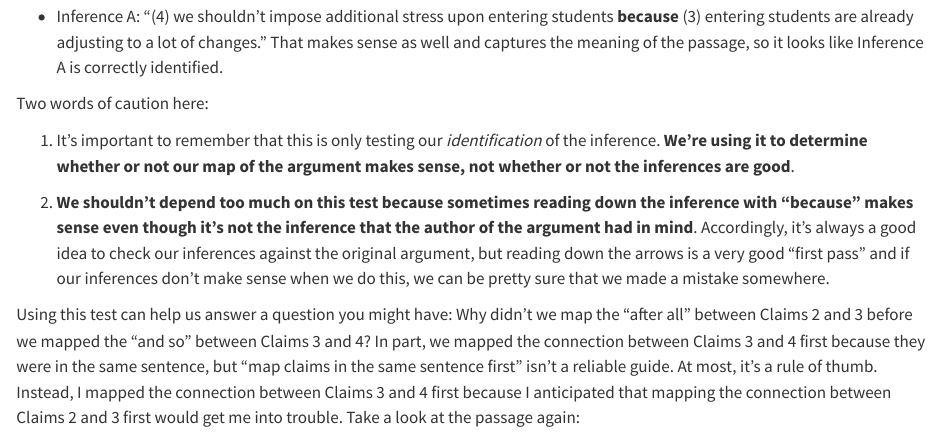
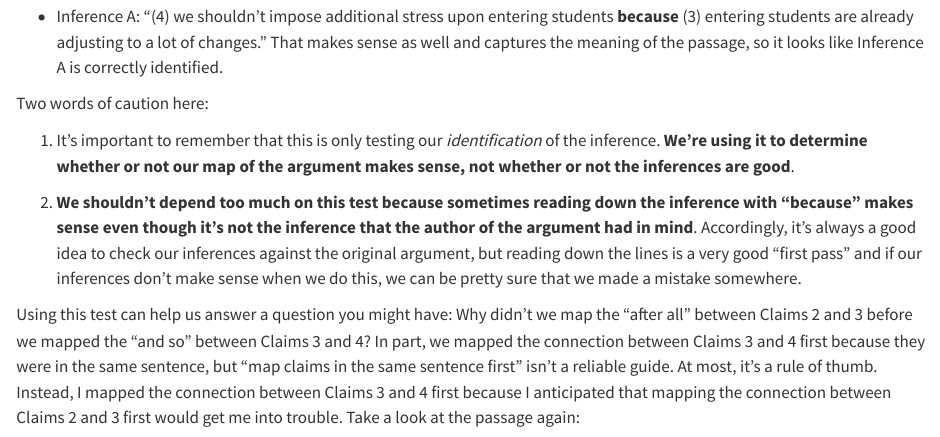
Before and after one commit to donawarren-netizen/argument-mapping-book, a Quarto document (chapters/ch02/02-08-example-7.qmd): the page in a window 1100 px wide, from 5870 px down. Rendered offline with R 4.5, knitr and Pandoc in place of Quarto, with nearby package versions.

Commit message:
2.8: "reading down the lines" (was "arrows")
Co-Authored-By: Claude Opus 5.5 <noreply@anthropic.com>
Claude-Session: https://claude.ai/code/session_011rXguFQ6xtLmqyuDZe5MGa

```diff
--- a/chapters/ch02/02-08-example-7.qmd
+++ b/chapters/ch02/02-08-example-7.qmd
@@ -297,7 +297,7 @@ Two words of caution here:
     reading down the inference with "because" makes sense even though
     it's not the inference that the author of the argument had in
     mind**. Accordingly, it's always a good idea to check our inferences
-    against the original argument, but reading down the arrows is a very
+    against the original argument, but reading down the lines is a very
     good "first pass" and if our inferences don't make sense when we do
     this, we can be pretty sure that we made a mistake somewhere.
 
```
